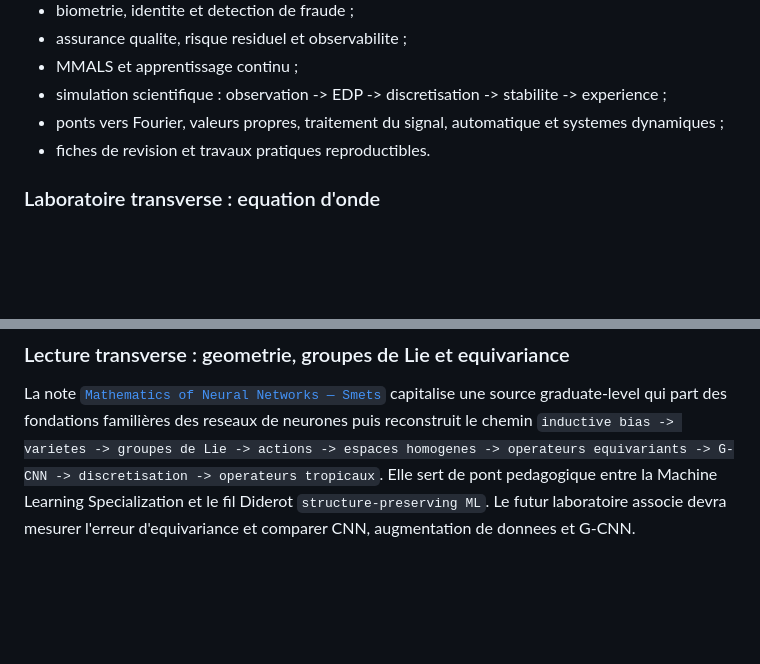
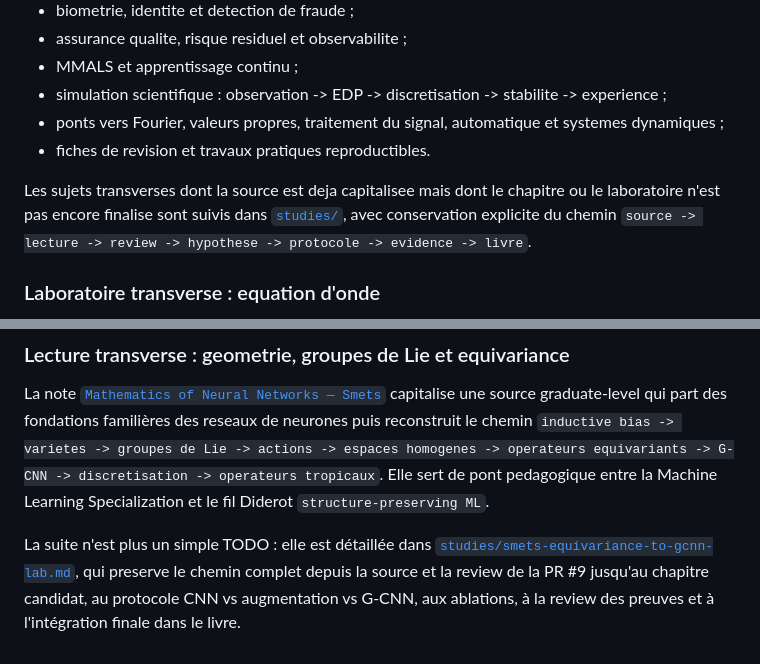
Before and after one commit to gharbonnier78/diderot-machine-learning-specialization, a Markdown page: docs/course-map.md, 2 parts joined by grey strips. Drawn GitHub-style; blank space fills up the shorter version.

Commit message:
Link equivariance study path from course map

```diff
--- a/docs/course-map.md
+++ b/docs/course-map.md
@@ -50,6 +50,11 @@ redige du contenu restant a reconstruire depuis les notes personnelles.
 - ponts vers Fourier, valeurs propres, traitement du signal, automatique et systemes dynamiques ;
 - fiches de revision et travaux pratiques reproductibles.
 
+Les sujets transverses dont la source est deja capitalisee mais dont le chapitre
+ou le laboratoire n'est pas encore finalise sont suivis dans
+[`studies/`](../studies/README.md), avec conservation explicite du chemin
+`source -> lecture -> review -> hypothese -> protocole -> evidence -> livre`.
+
 ### Laboratoire transverse : equation d'onde
 
 Le [`Wave Equation Toy Lab`](waves-toy-lab.md) reconstruit huit experiences
@@ -84,5 +89,10 @@ reseaux de neurones puis reconstruit le chemin
 `inductive bias -> varietes -> groupes de Lie -> actions -> espaces homogenes ->
 operateurs equivariants -> G-CNN -> discretisation -> operateurs tropicaux`.
 Elle sert de pont pedagogique entre la Machine Learning Specialization et le fil
-Diderot `structure-preserving ML`. Le futur laboratoire associe devra mesurer
-l'erreur d'equivariance et comparer CNN, augmentation de donnees et G-CNN.
+Diderot `structure-preserving ML`.
+
+La suite n'est plus un simple TODO : elle est détaillée dans
+[`studies/smets-equivariance-to-gcnn-lab.md`](../studies/smets-equivariance-to-gcnn-lab.md),
+qui preserve le chemin complet depuis la source et la review de la PR #9 jusqu'au
+chapitre candidat, au protocole CNN vs augmentation vs G-CNN, aux ablations, à la
+review des preuves et à l'intégration finale dans le livre.
```
